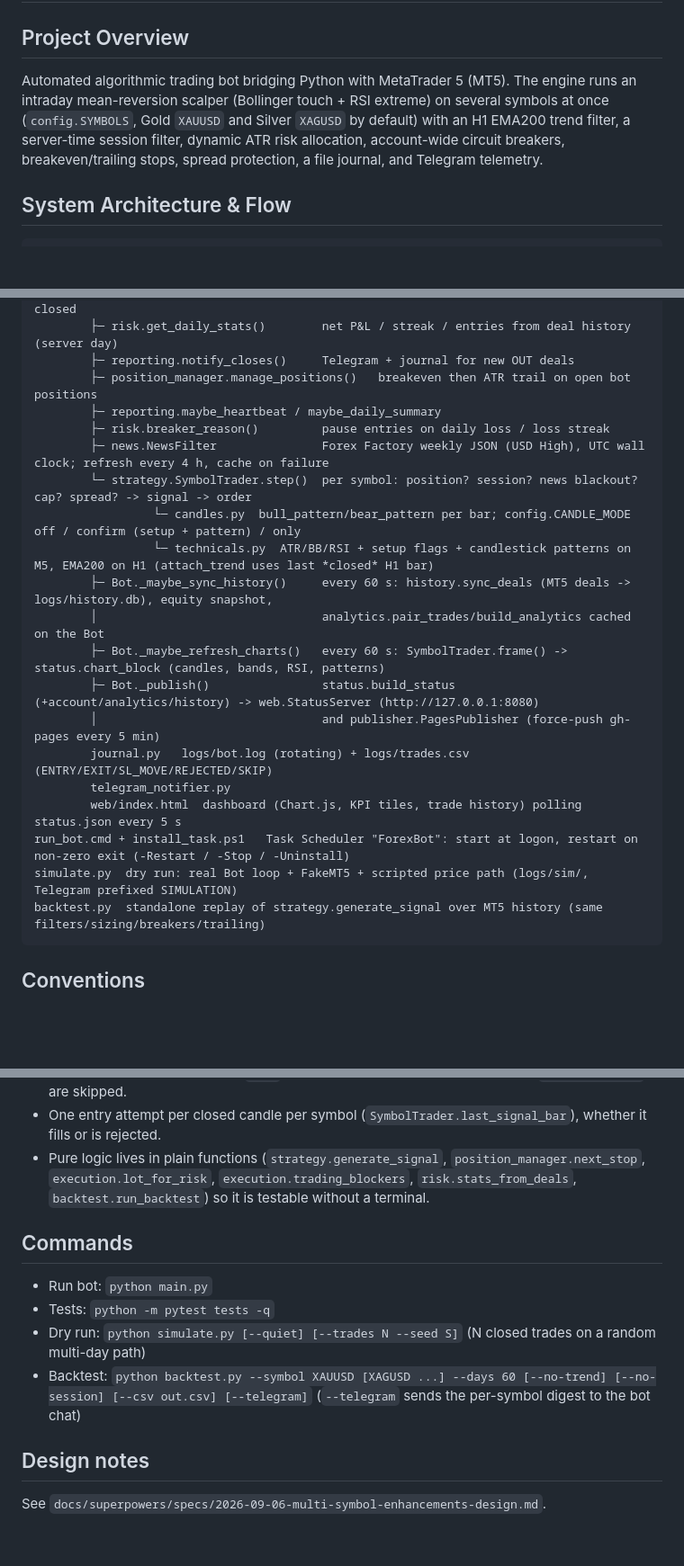
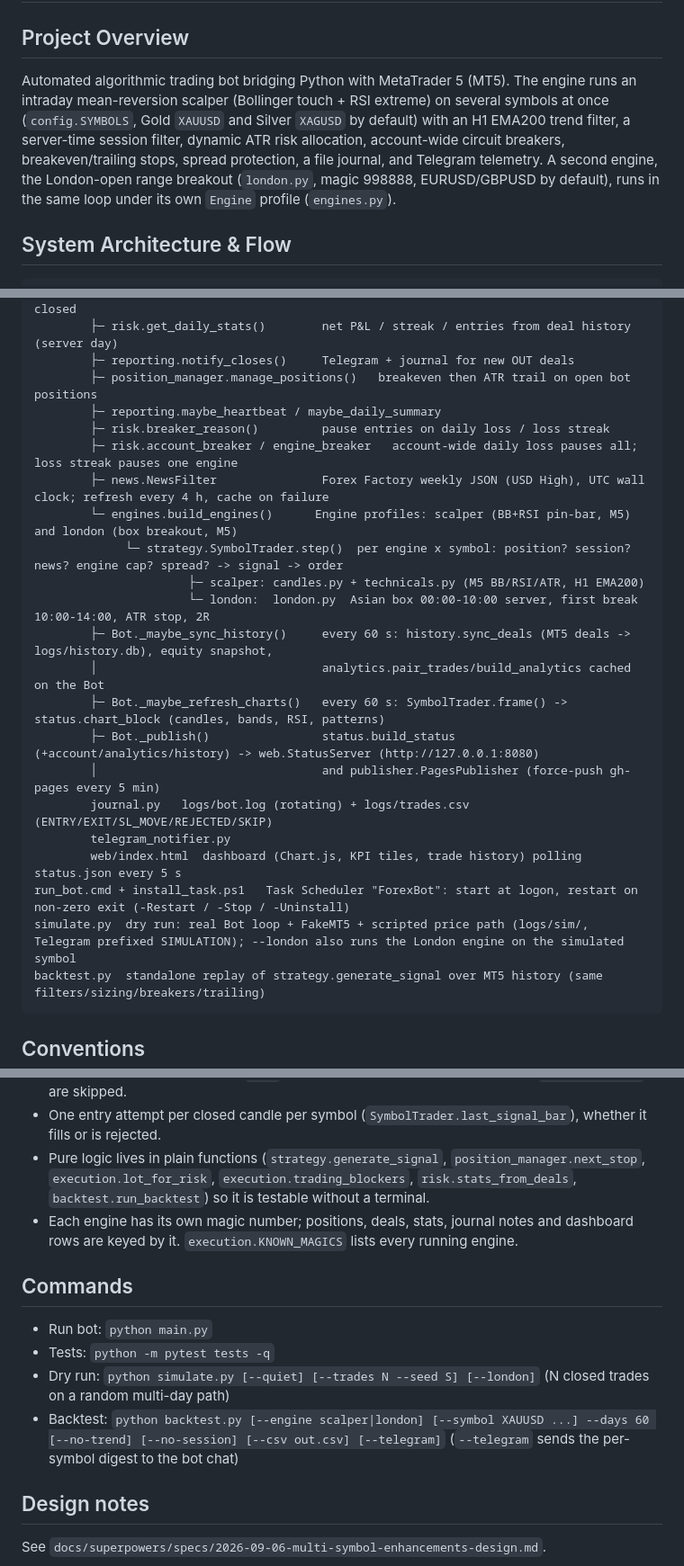
Before and after one commit to nadeemabualarayes/forex_python_auto_trade, a Markdown page: claude.md, 3 parts joined by grey strips. Shown at 90% size. Rendered like a GitHub page; blank space fills up the shorter version.

Commit message:
docs: describe the London breakout engine and engine profiles
Co-Authored-By: Claude Fable 5.1 <noreply@anthropic.com>

````diff
--- a/claude.md
+++ b/claude.md
@@ -1,7 +1,7 @@
 # CLAUDE.md
 
 ## Project Overview
-Automated algorithmic trading bot bridging Python with MetaTrader 5 (MT5). The engine runs an intraday mean-reversion scalper (Bollinger touch + RSI extreme) on several symbols at once (`config.SYMBOLS`, Gold `XAUUSD` and Silver `XAGUSD` by default) with an H1 EMA200 trend filter, a server-time session filter, dynamic ATR risk allocation, account-wide circuit breakers, breakeven/trailing stops, spread protection, a file journal, and Telegram telemetry.
+Automated algorithmic trading bot bridging Python with MetaTrader 5 (MT5). The engine runs an intraday mean-reversion scalper (Bollinger touch + RSI extreme) on several symbols at once (`config.SYMBOLS`, Gold `XAUUSD` and Silver `XAGUSD` by default) with an H1 EMA200 trend filter, a server-time session filter, dynamic ATR risk allocation, account-wide circuit breakers, breakeven/trailing stops, spread protection, a file journal, and Telegram telemetry. A second engine, the London-open range breakout (`london.py`, magic 998888, EURUSD/GBPUSD by default), runs in the same loop under its own `Engine` profile (`engines.py`).
 
 ## System Architecture & Flow
 ```text
@@ -15,10 +15,12 @@ MT5 Terminal <──────────────────────
         ├─ position_manager.manage_positions()   breakeven then ATR trail on open bot positions
         ├─ reporting.maybe_heartbeat / maybe_daily_summary
         ├─ risk.breaker_reason()         pause entries on daily loss / loss streak
+        ├─ risk.account_breaker / engine_breaker   account-wide daily loss pauses all; loss streak pauses one engine
         ├─ news.NewsFilter               Forex Factory weekly JSON (USD High), UTC wall clock; refresh every 4 h, cache on failure
-        └─ strategy.SymbolTrader.step()  per symbol: position? session? news blackout? cap? spread? -> signal -> order
-                 └─ candles.py  bull_pattern/bear_pattern per bar; config.CANDLE_MODE off / confirm (setup + pattern) / only
-                 └─ technicals.py  ATR/BB/RSI + setup flags + candlestick patterns on M5, EMA200 on H1 (attach_trend uses last *closed* H1 bar)
+        └─ engines.build_engines()      Engine profiles: scalper (BB+RSI pin-bar, M5) and london (box breakout, M5)
+             └─ strategy.SymbolTrader.step()  per engine x symbol: position? session? news? engine cap? spread? -> signal -> order
+                      ├─ scalper: candles.py + technicals.py (M5 BB/RSI/ATR, H1 EMA200)
+                      └─ london:  london.py  Asian box 00:00-10:00 server, first break 10:00-14:00, ATR stop, 2R
         ├─ Bot._maybe_sync_history()     every 60 s: history.sync_deals (MT5 deals -> logs/history.db), equity snapshot,
         │                                analytics.pair_trades/build_analytics cached on the Bot
         ├─ Bot._maybe_refresh_charts()   every 60 s: SymbolTrader.frame() -> status.chart_block (candles, bands, RSI, patterns)
@@ -28,7 +30,7 @@ MT5 Terminal <──────────────────────
         telegram_notifier.py
         web/index.html  dashboard (Chart.js, KPI tiles, trade history) polling status.json every 5 s
 run_bot.cmd + install_task.ps1   Task Scheduler "ForexBot": start at logon, restart on non-zero exit (-Restart / -Stop / -Uninstall)
-simulate.py  dry run: real Bot loop + FakeMT5 + scripted price path (logs/sim/, Telegram prefixed SIMULATION)
+simulate.py  dry run: real Bot loop + FakeMT5 + scripted price path (logs/sim/, Telegram prefixed SIMULATION); --london also runs the London engine on the simulated symbol
 backtest.py  standalone replay of strategy.generate_signal over MT5 history (same filters/sizing/breakers/trailing)
 ```
 
@@ -38,12 +40,13 @@ backtest.py  standalone replay of strategy.generate_signal over MT5 history (sam
 - Every MT5 call that can return `None` is guarded. Symbols without a live tick (`tick.time == 0`) are skipped.
 - One entry attempt per closed candle per symbol (`SymbolTrader.last_signal_bar`), whether it fills or is rejected.
 - Pure logic lives in plain functions (`strategy.generate_signal`, `position_manager.next_stop`, `execution.lot_for_risk`, `execution.trading_blockers`, `risk.stats_from_deals`, `backtest.run_backtest`) so it is testable without a terminal.
+- Each engine has its own magic number; positions, deals, stats, journal notes and dashboard rows are keyed by it. `execution.KNOWN_MAGICS` lists every running engine.
 
 ## Commands
 - Run bot: `python main.py`
 - Tests: `python -m pytest tests -q`
-- Dry run: `python simulate.py [--quiet] [--trades N --seed S]` (N closed trades on a random multi-day path)
-- Backtest: `python backtest.py --symbol XAUUSD [XAGUSD ...] --days 60 [--no-trend] [--no-session] [--csv out.csv] [--telegram]` (`--telegram` sends the per-symbol digest to the bot chat)
+- Dry run: `python simulate.py [--quiet] [--trades N --seed S] [--london]` (N closed trades on a random multi-day path)
+- Backtest: `python backtest.py [--engine scalper|london] [--symbol XAUUSD ...] --days 60 [--no-trend] [--no-session] [--csv out.csv] [--telegram]` (`--telegram` sends the per-symbol digest to the bot chat)
 
 ## Design notes
 See `docs/superpowers/specs/2026-09-06-multi-symbol-enhancements-design.md`.
````
Also changed, not shown: 1 other file.
